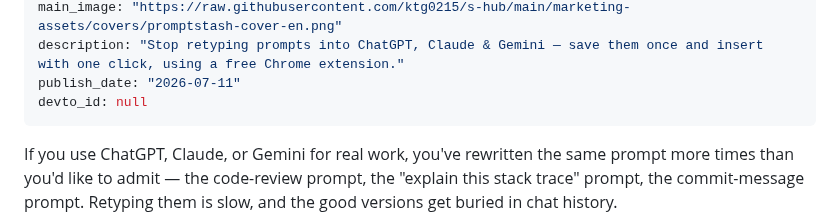
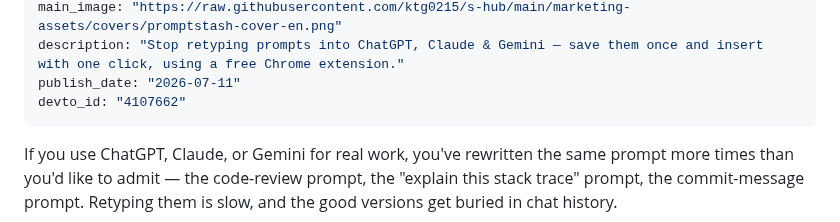
Before and after one commit to ktg0215/s-hub, a Markdown page: dev-to/articles/promptstash-save-reuse.md, the part around the change. GitHub-like rendering.

Commit message:
chore: update Dev.to article frontmatter (devto_id/published)

```diff
--- a/dev-to/articles/promptstash-save-reuse.md
+++ b/dev-to/articles/promptstash-save-reuse.md
@@ -7,7 +7,7 @@ canonical_url: "https://dev-tools-hub.xyz/blog/how-to-save-and-reuse-chatgpt-pro
 main_image: "https://raw.githubusercontent.com/ktg0215/s-hub/main/marketing-assets/covers/promptstash-cover-en.png"
 description: "Stop retyping prompts into ChatGPT, Claude & Gemini — save them once and insert with one click, using a free Chrome extension."
 publish_date: "2026-07-11"
-devto_id: null
+devto_id: "4107662"
 ---
 
 If you use ChatGPT, Claude, or Gemini for real work, you've rewritten the same prompt more times than you'd like to admit — the code-review prompt, the "explain this stack trace" prompt, the commit-message prompt. Retyping them is slow, and the good versions get buried in chat history.
```
